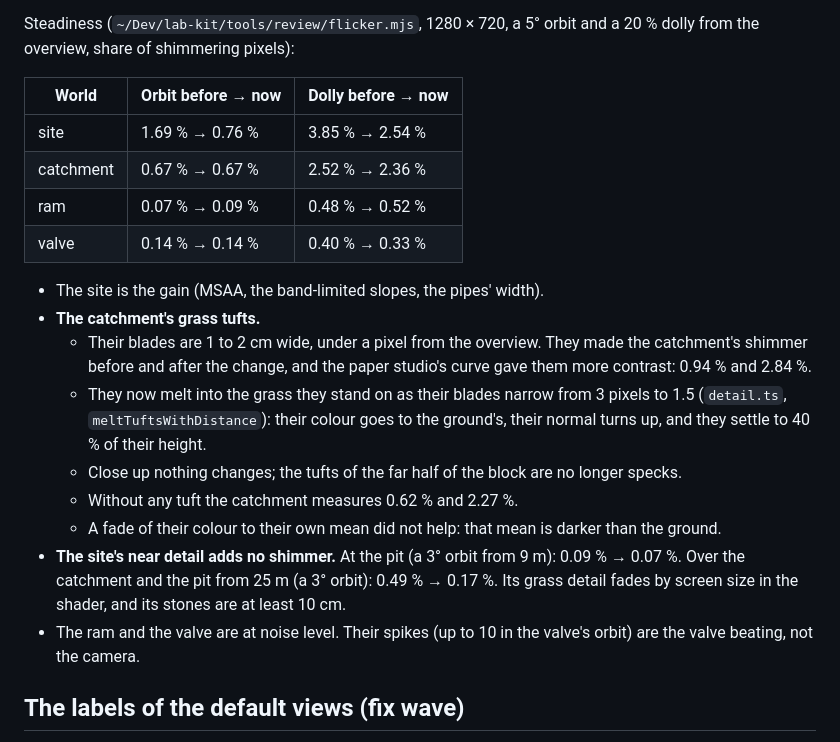
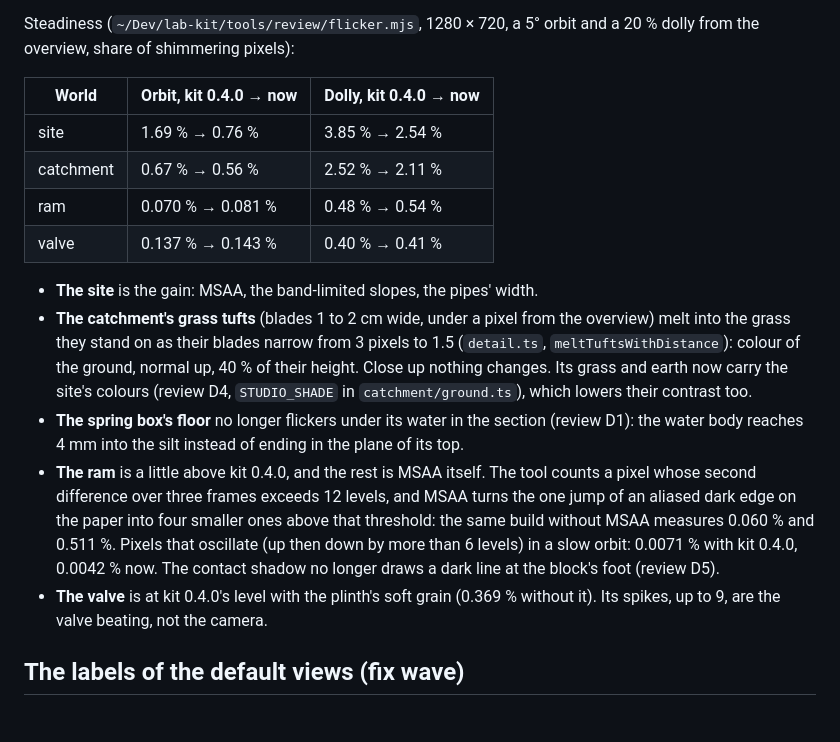
Before and after one commit to Onigam/ram-pump-lab, a Markdown page: docs/3d.md, the part around the change. GitHub-like rendering.

Commit message:
Docs: the picture's steadiness after the review fixes, world by world
Co-Authored-By: Claude Opus 5.5 <noreply@anthropic.com>

```diff
--- a/docs/3d.md
+++ b/docs/3d.md
@@ -147,25 +147,27 @@ The page opens in the same time (0.4 to 0.9 s, noise). The extra programs (wear,
 Steadiness (`~/Dev/lab-kit/tools/review/flicker.mjs`, 1280 × 720, a 5° orbit and a 20 % dolly from the overview, share of
 shimmering pixels):
 
-| World     | Orbit before → now | Dolly before → now |
-| --------- | ------------------ | ------------------ |
-| site      | 1.69 % → 0.76 %    | 3.85 % → 2.54 %    |
-| catchment | 0.67 % → 0.67 %    | 2.52 % → 2.36 %    |
-| ram       | 0.07 % → 0.09 %    | 0.48 % → 0.52 %    |
-| valve     | 0.14 % → 0.14 %    | 0.40 % → 0.33 %    |
+| World     | Orbit, kit 0.4.0 → now | Dolly, kit 0.4.0 → now |
+| --------- | ---------------------- | ---------------------- |
+| site      | 1.69 % → 0.76 %        | 3.85 % → 2.54 %        |
+| catchment | 0.67 % → 0.56 %        | 2.52 % → 2.11 %        |
+| ram       | 0.070 % → 0.081 %      | 0.48 % → 0.54 %        |
+| valve     | 0.137 % → 0.143 %      | 0.40 % → 0.41 %        |
 
-- The site is the gain (MSAA, the band-limited slopes, the pipes' width).
-- **The catchment's grass tufts.**
-  - Their blades are 1 to 2 cm wide, under a pixel from the overview. They made the catchment's shimmer before and after the
-    change, and the paper studio's curve gave them more contrast: 0.94 % and 2.84 %.
-  - They now melt into the grass they stand on as their blades narrow from 3 pixels to 1.5 (`detail.ts`,
-    `meltTuftsWithDistance`): their colour goes to the ground's, their normal turns up, and they settle to 40 % of their height.
-  - Close up nothing changes; the tufts of the far half of the block are no longer specks.
-  - Without any tuft the catchment measures 0.62 % and 2.27 %.
-  - A fade of their colour to their own mean did not help: that mean is darker than the ground.
-- **The site's near detail adds no shimmer.** At the pit (a 3° orbit from 9 m): 0.09 % → 0.07 %. Over the catchment and the pit
-  from 25 m (a 3° orbit): 0.49 % → 0.17 %. Its grass detail fades by screen size in the shader, and its stones are at least 10 cm.
-- The ram and the valve are at noise level. Their spikes (up to 10 in the valve's orbit) are the valve beating, not the camera.
+- **The site** is the gain: MSAA, the band-limited slopes, the pipes' width.
+- **The catchment's grass tufts** (blades 1 to 2 cm wide, under a pixel from the overview) melt into the grass they stand on as their
+  blades narrow from 3 pixels to 1.5 (`detail.ts`, `meltTuftsWithDistance`): colour of the ground, normal up, 40 % of their height.
+  Close up nothing changes. Its grass and earth now carry the site's colours (review D4, `STUDIO_SHADE` in `catchment/ground.ts`),
+  which lowers their contrast too.
+- **The spring box's floor** no longer flickers under its water in the section (review D1): the water body reaches 4 mm into the
+  silt instead of ending in the plane of its top.
+- **The ram** is a little above kit 0.4.0, and the rest is MSAA itself. The tool counts a pixel whose second difference over three
+  frames exceeds 12 levels, and MSAA turns the one jump of an aliased dark edge on the paper into four smaller ones above that
+  threshold: the same build without MSAA measures 0.060 % and 0.511 %. Pixels that oscillate (up then down by more than 6 levels)
+  in a slow orbit: 0.0071 % with kit 0.4.0, 0.0042 % now. The contact shadow no longer draws a dark line at the block's foot
+  (review D5).
+- **The valve** is at kit 0.4.0's level with the plinth's soft grain (0.369 % without it). Its spikes, up to 9, are the valve
+  beating, not the camera.
 
 ## The labels of the default views (fix wave)
 
```
